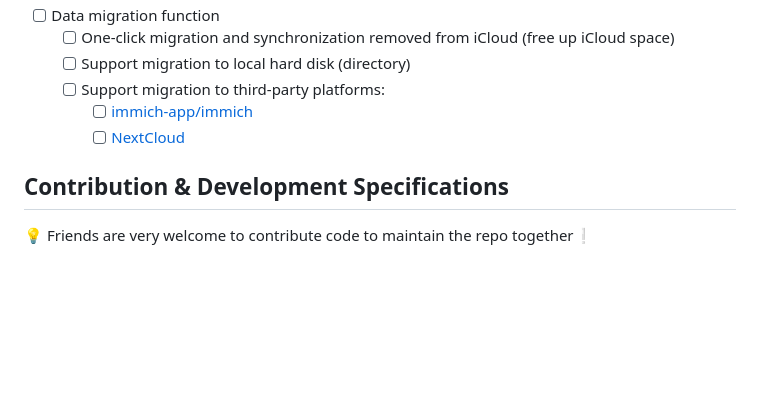
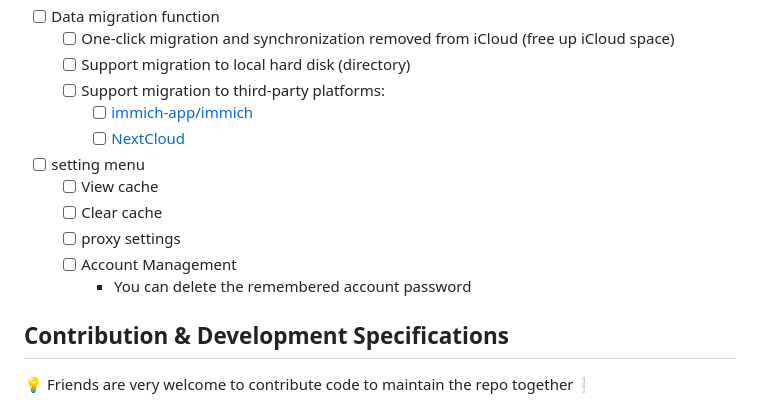
Before and after one commit to Haoke98/iCloudDesktop, a Markdown page: README.md, the part around the change. Rendered like a GitHub page; blank space fills up the shorter version.

```diff
--- a/README.md
+++ b/README.md
@@ -156,6 +156,12 @@ api.iphone.location()
    * [ ] Support migration to third-party platforms:
      * [ ] [immich-app/immich](https://github.com/immich-app/immich)
      * [ ] [NextCloud](https://github.com/nextcloud)
+* [ ] setting menu
+   * [ ] View cache
+   * [ ] Clear cache
+   * [ ] proxy settings
+   * [ ] Account Management
+     * You can delete the remembered account password
 
 ## Contribution & Development Specifications
 💡 Friends are very welcome to contribute code to maintain the repo together❕
```
Also changed, not shown: README.zh.md (+6 -0 lines).
